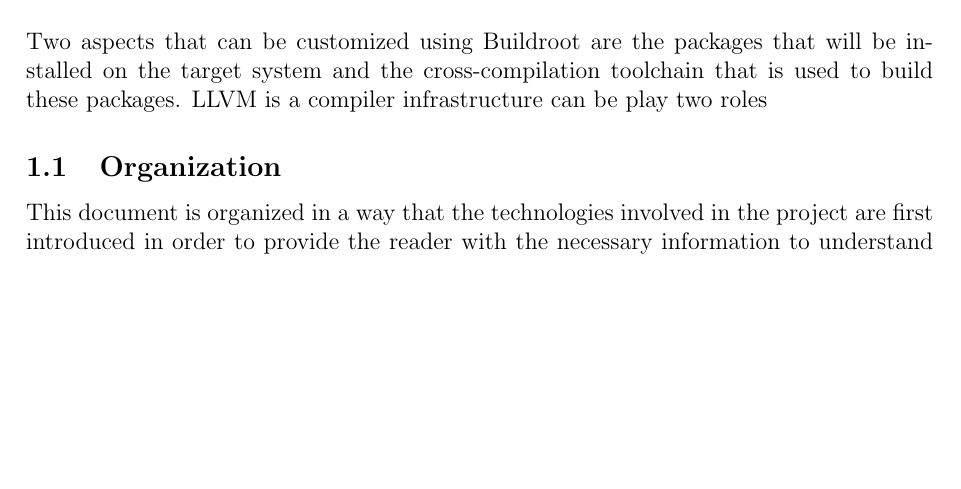
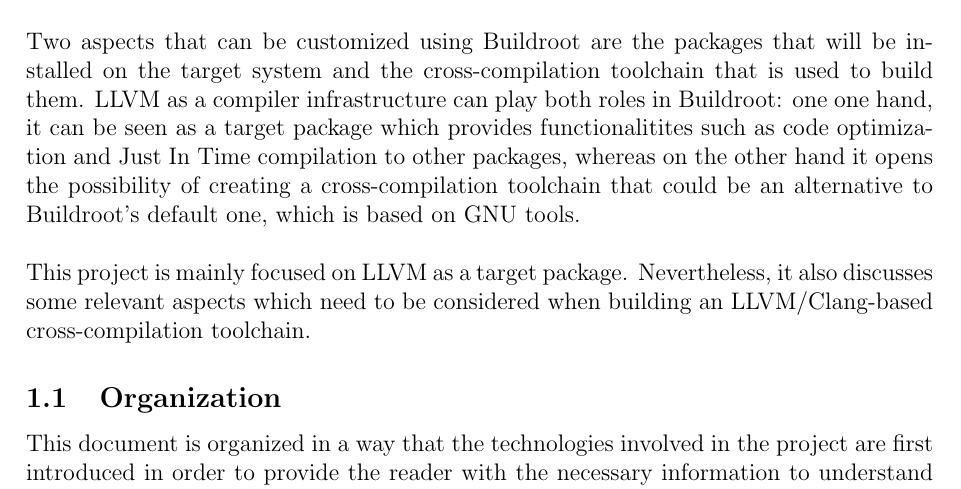
Before and after one commit to vkorenblit/stage, a LaTeX document (tex/main.tex): part of page 4 of 44, cut so that both start at the same text, the shorter picture padded with empty space. Compiled offline with pdfLaTeX.

Commit message:
intro done

```diff
--- a/tex/main.tex
+++ b/tex/main.tex
@@ -128,7 +128,15 @@ exist build sytems like Buildroot that can generate a fully customized embedded
 Linux system optimized for a particular target hardware.\\\\
 Two aspects that can be customized using Buildroot are the packages that will be
 installed on the target system and the cross-compilation toolchain that is used
-to build these packages. LLVM is a compiler infrastructure can be play two roles
+to build them. LLVM as a compiler infrastructure can play both roles in Buildroot:
+one one hand, it can be seen as a target package which provides functionalitites
+such as code optimization and Just In Time compilation to other packages, whereas
+on the other hand it opens the possibility of creating a cross-compilation
+toolchain that could be an alternative to Buildroot's default one, which is
+based on GNU tools.\\\\
+This project is mainly focused on LLVM as a target package. Nevertheless, it also
+discusses some relevant aspects which need to be considered when building an
+LLVM/Clang-based cross-compilation toolchain.
 
 \subsection{Organization}
 This document is organized in a way that the technologies involved in the
```
